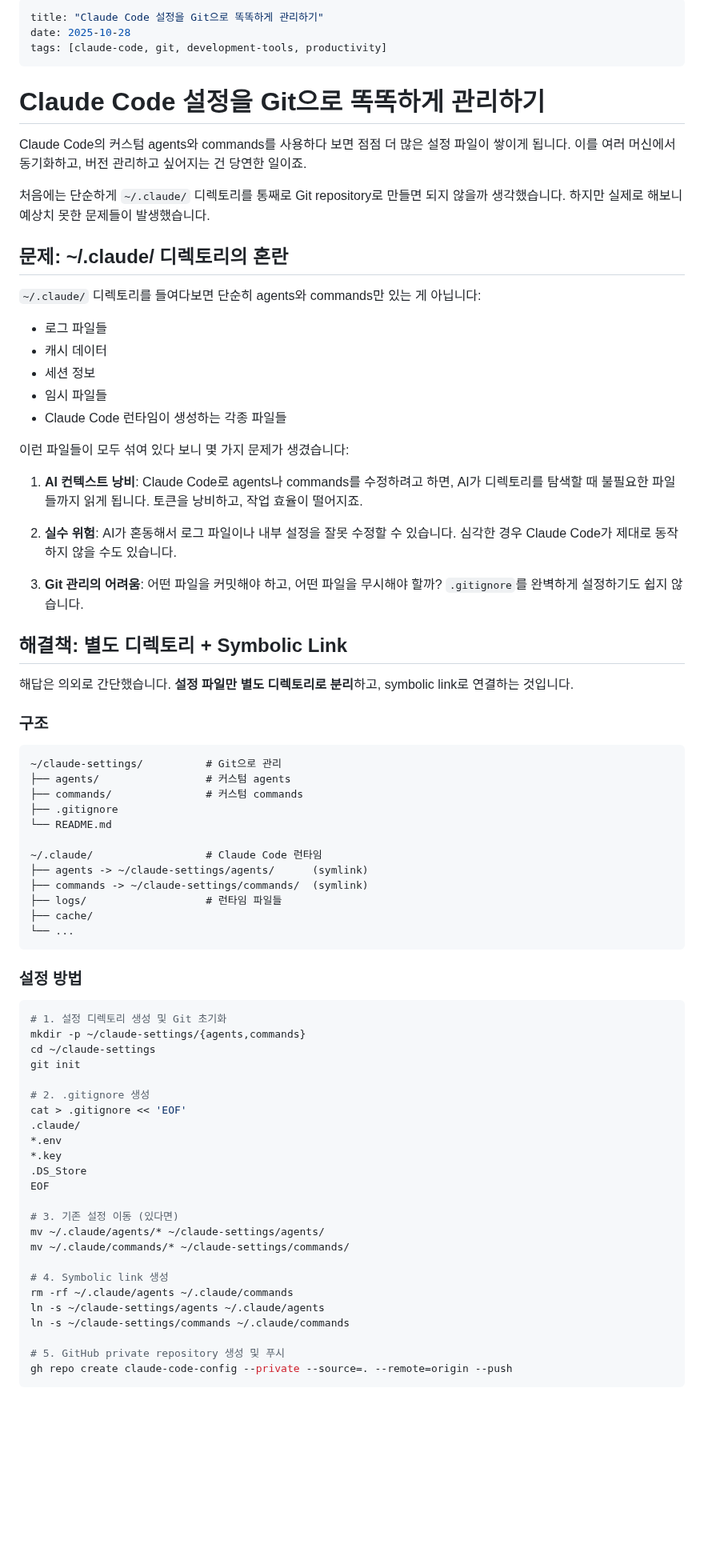
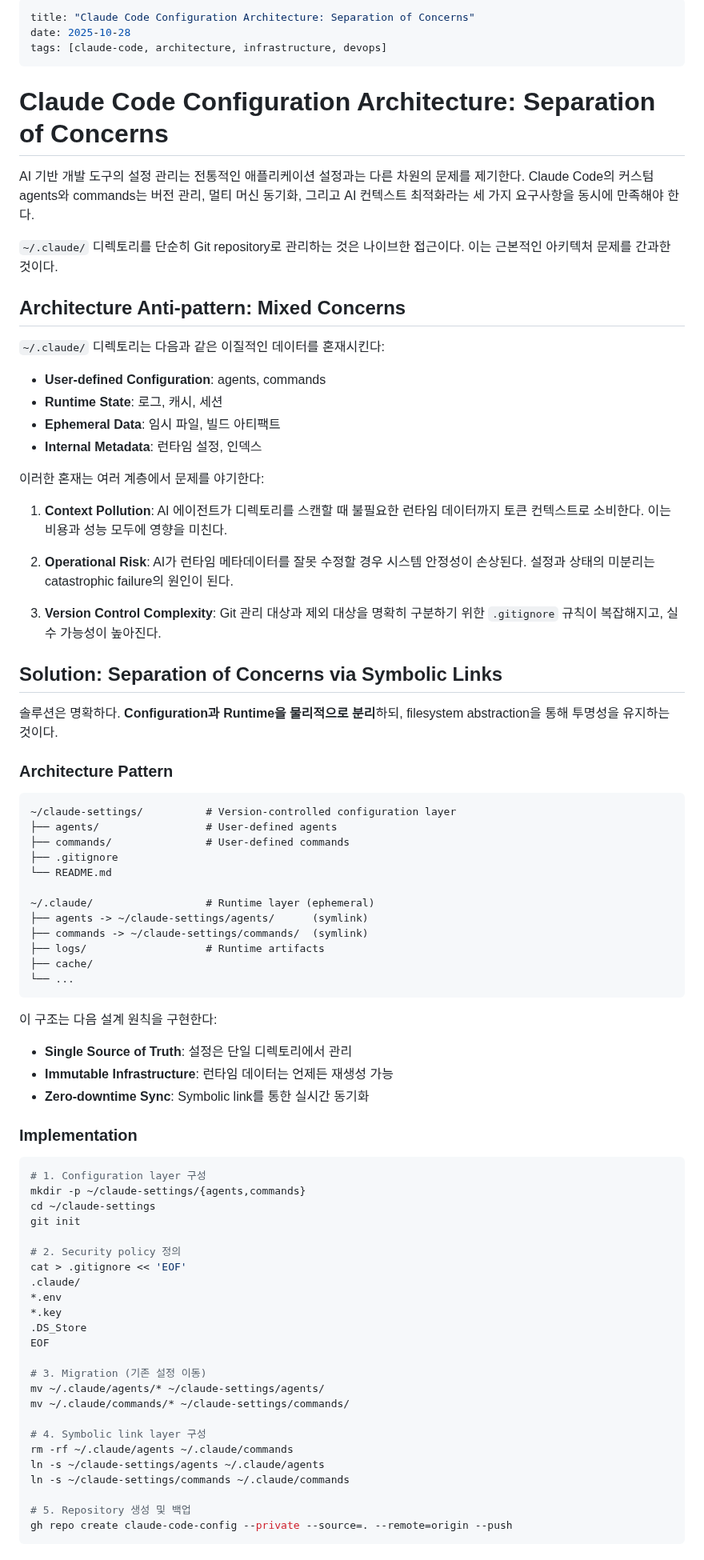
Before and after one commit to hansonkim/hansonkim.github.io, a Markdown page: src/posts/claude-code-config-management.md, the part around one of its changes. Shown at 80% size. GitHub-like rendering; blank space fills up the shorter version.

````diff
--- a/src/posts/claude-code-config-management.md
+++ b/src/posts/claude-code-config-management.md
@@ -1,63 +1,68 @@
 ---
-title: "Claude Code 설정을 Git으로 똑똑하게 관리하기"
+title: "Claude Code Configuration Architecture: Separation of Concerns"
 date: 2025-10-28
-tags: [claude-code, git, development-tools, productivity]
+tags: [claude-code, architecture, infrastructure, devops]
 ---
 
-# Claude Code 설정을 Git으로 똑똑하게 관리하기
+# Claude Code Configuration Architecture: Separation of Concerns
 
-Claude Code의 커스텀 agents와 commands를 사용하다 보면 점점 더 많은 설정 파일이 쌓이게 됩니다. 이를 여러 머신에서 동기화하고, 버전 관리하고 싶어지는 건 당연한 일이죠.
+AI 기반 개발 도구의 설정 관리는 전통적인 애플리케이션 설정과는 다른 차원의 문제를 제기한다. Claude Code의 커스텀 agents와 commands는 버전 관리, 멀티 머신 동기화, 그리고 AI 컨텍스트 최적화라는 세 가지 요구사항을 동시에 만족해야 한다.
 
-처음에는 단순하게 `~/.claude/` 디렉토리를 통째로 Git repository로 만들면 되지 않을까 생각했습니다. 하지만 실제로 해보니 예상치 못한 문제들이 발생했습니다.
+`~/.claude/` 디렉토리를 단순히 Git repository로 관리하는 것은 나이브한 접근이다. 이는 근본적인 아키텍처 문제를 간과한 것이다.
 
-## 문제: ~/.claude/ 디렉토리의 혼란
+## Architecture Anti-pattern: Mixed Concerns
 
-`~/.claude/` 디렉토리를 들여다보면 단순히 agents와 commands만 있는 게 아닙니다:
+`~/.claude/` 디렉토리는 다음과 같은 이질적인 데이터를 혼재시킨다:
 
-- 로그 파일들
-- 캐시 데이터
-- 세션 정보
-- 임시 파일들
-- Claude Code 런타임이 생성하는 각종 파일들
+- **User-defined Configuration**: agents, commands
+- **Runtime State**: 로그, 캐시, 세션
+- **Ephemeral Data**: 임시 파일, 빌드 아티팩트
+- **Internal Metadata**: 런타임 설정, 인덱스
 
-이런 파일들이 모두 섞여 있다 보니 몇 가지 문제가 생겼습니다:
+이러한 혼재는 여러 계층에서 문제를 야기한다:
 
-1. **AI 컨텍스트 낭비**: Claude Code로 agents나 commands를 수정하려고 하면, AI가 디렉토리를 탐색할 때 불필요한 파일들까지 읽게 됩니다. 토큰을 낭비하고, 작업 효율이 떨어지죠.
+1. **Context Pollution**: AI 에이전트가 디렉토리를 스캔할 때 불필요한 런타임 데이터까지 토큰 컨텍스트로 소비한다. 이는 비용과 성능 모두에 영향을 미친다.
 
-2. **실수 위험**: AI가 혼동해서 로그 파일이나 내부 설정을 잘못 수정할 수 있습니다. 심각한 경우 Claude Code가 제대로 동작하지 않을 수도 있습니다.
+2. **Operational Risk**: AI가 런타임 메타데이터를 잘못 수정할 경우 시스템 안정성이 손상된다. 설정과 상태의 미분리는 catastrophic failure의 원인이 된다.
 
-3. **Git 관리의 어려움**: 어떤 파일을 커밋해야 하고, 어떤 파일을 무시해야 할까? `.gitignore`를 완벽하게 설정하기도 쉽지 않습니다.
+3. **Version Control Complexity**: Git 관리 대상과 제외 대상을 명확히 구분하기 위한 `.gitignore` 규칙이 복잡해지고, 실수 가능성이 높아진다.
 
-## 해결책: 별도 디렉토리 + Symbolic Link
+## Solution: Separation of Concerns via Symbolic Links
 
-해답은 의외로 간단했습니다. **설정 파일만 별도 디렉토리로 분리**하고, symbolic link로 연결하는 것입니다.
+솔루션은 명확하다. **Configuration과 Runtime을 물리적으로 분리**하되, filesystem abstraction을 통해 투명성을 유지하는 것이다.
 
-### 구조
+### Architecture Pattern
 
 ```
-~/claude-settings/          # Git으로 관리
-├── agents/                 # 커스텀 agents
-├── commands/               # 커스텀 commands
+~/claude-settings/          # Version-controlled configuration layer
+├── agents/                 # User-defined agents
+├── commands/               # User-defined commands
 ├── .gitignore
 └── README.md
 
-~/.claude/                  # Claude Code 런타임
+~/.claude/                  # Runtime layer (ephemeral)
 ├── agents -> ~/claude-settings/agents/      (symlink)
 ├── commands -> ~/claude-settings/commands/  (symlink)
-├── logs/                   # 런타임 파일들
+├── logs/                   # Runtime artifacts
 ├── cache/
 └── ...
 ```
 
-### 설정 방법
+이 구조는 다음 설계 원칙을 구현한다:
+
+- **Single Source of Truth**: 설정은 단일 디렉토리에서 관리
+- **Immutable Infrastructure**: 런타임 데이터는 언제든 재생성 가능
+- **Zero-downtime Sync**: Symbolic link를 통한 실시간 동기화
+
+### Implementation
 
 ```bash
-# 1. 설정 디렉토리 생성 및 Git 초기화
+# 1. Configuration layer 구성
 mkdir -p ~/claude-settings/{agents,commands}
 cd ~/claude-settings
 git init
 
-# 2. .gitignore 생성
+# 2. Security policy 정의
 cat > .gitignore << 'EOF'
 .claude/
 *.env
@@ -65,16 +70,16 @@ cat > .gitignore << 'EOF'
 .DS_Store
 EOF
 
-# 3. 기존 설정 이동 (있다면)
+# 3. Migration (기존 설정 이동)
 mv ~/.claude/agents/* ~/claude-settings/agents/
 mv ~/.claude/commands/* ~/claude-settings/commands/
 
-# 4. Symbolic link 생성
+# 4. Symbolic link layer 구성
 rm -rf ~/.claude/agents ~/.claude/commands
 ln -s ~/claude-settings/agents ~/.claude/agents
 ln -s ~/claude-settings/commands ~/.claude/commands
 
-# 5. GitHub private repository 생성 및 푸시
+# 5. Repository 생성 및 백업
 gh repo create claude-code-config --private --source=. --remote=origin --push
 ```
 
````
Also changed, not shown: other parts of src/posts/claude-code-config-management.md (+45 -40 lines).
